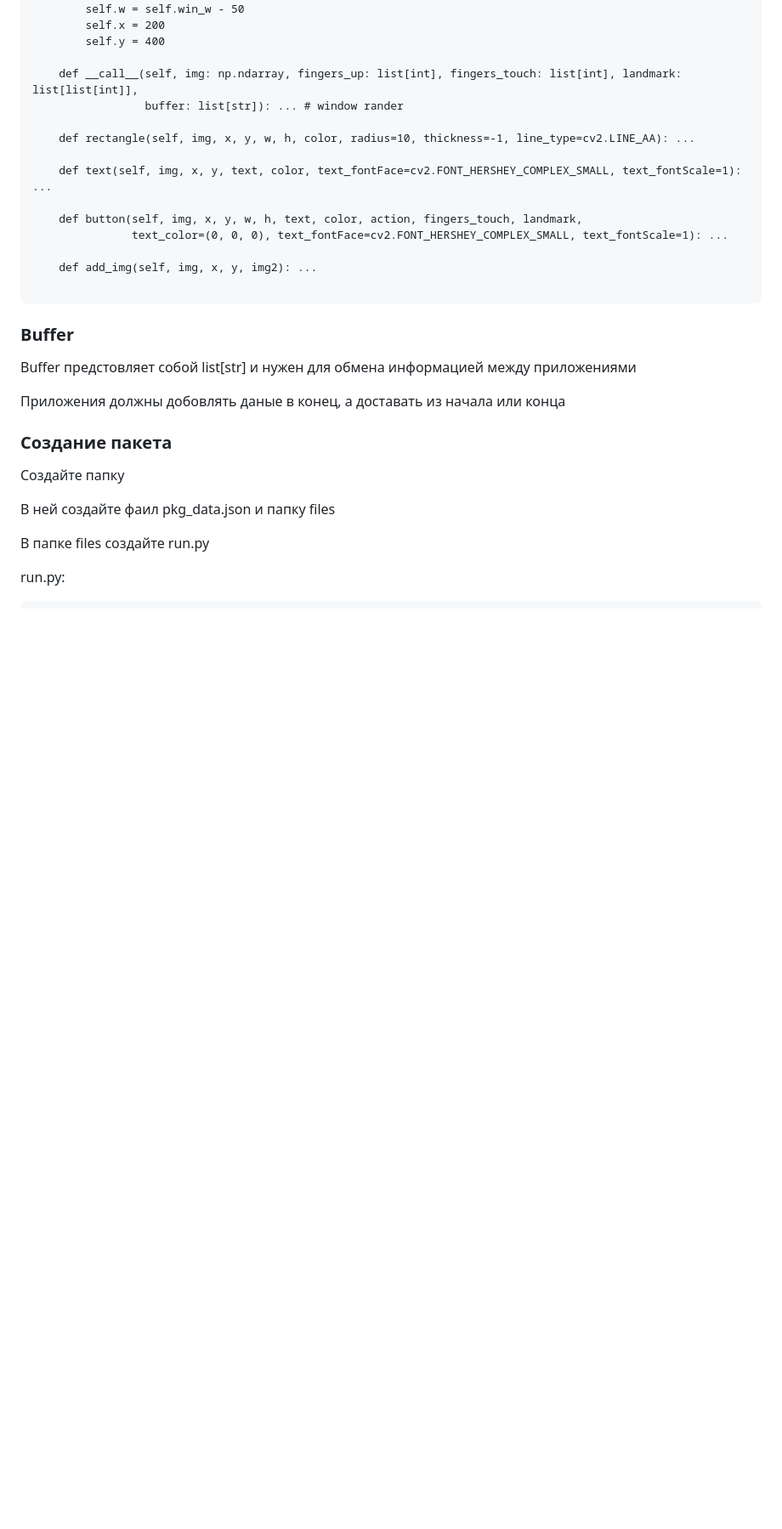
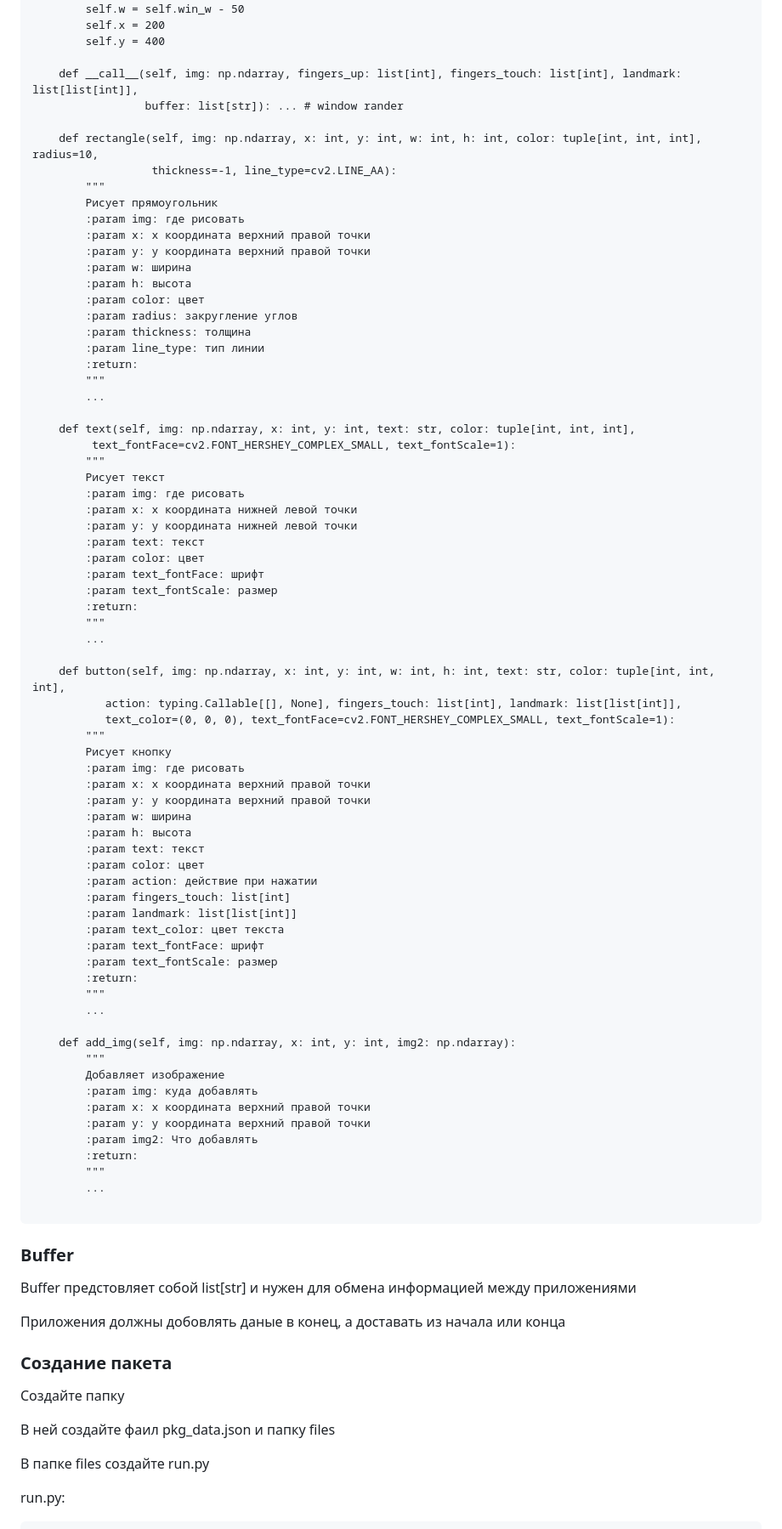
Before and after one commit to vladislav-serdyuk/AR_headset, a Markdown page: README.md, the part around the change printed below. Shown: that part at 85% size. Rendered like a GitHub page; blank space fills up the shorter version.

````diff
--- a/README.md
+++ b/README.md
@@ -141,14 +146,70 @@ class WindowGUI(GUI):
     def __call__(self, img: np.ndarray, fingers_up: list[int], fingers_touch: list[int], landmark: list[list[int]],
                  buffer: list[str]): ... # window rander
 
-    def rectangle(self, img, x, y, w, h, color, radius=10, thickness=-1, line_type=cv2.LINE_AA): ...
+    def rectangle(self, img: np.ndarray, x: int, y: int, w: int, h: int, color: tuple[int, int, int], radius=10,
+                  thickness=-1, line_type=cv2.LINE_AA):
+        """
+        Рисует прямоугольник
+        :param img: где рисовать
+        :param x: x координата верхний правой точки
+        :param y: y координата верхний правой точки
+        :param w: ширина
+        :param h: высота
+        :param color: цвет
+        :param radius: закругление углов
+        :param thickness: толщина
+        :param line_type: тип линии
+        :return:
+        """
+        ...
 
-    def text(self, img, x, y, text, color, text_fontFace=cv2.FONT_HERSHEY_COMPLEX_SMALL, text_fontScale=1): ...
+    def text(self, img: np.ndarray, x: int, y: int, text: str, color: tuple[int, int, int],
+         text_fontFace=cv2.FONT_HERSHEY_COMPLEX_SMALL, text_fontScale=1):
+        """
+        Рисует текст
+        :param img: где рисовать
+        :param x: x координата нижней левой точки
+        :param y: y координата нижней левой точки
+        :param text: текст
+        :param color: цвет
+        :param text_fontFace: шрифт
+        :param text_fontScale: размер
+        :return:
+        """
+        ...
 
-    def button(self, img, x, y, w, h, text, color, action, fingers_touch, landmark,
-               text_color=(0, 0, 0), text_fontFace=cv2.FONT_HERSHEY_COMPLEX_SMALL, text_fontScale=1): ...
+    def button(self, img: np.ndarray, x: int, y: int, w: int, h: int, text: str, color: tuple[int, int, int],
+           action: typing.Callable[[], None], fingers_touch: list[int], landmark: list[list[int]],
+           text_color=(0, 0, 0), text_fontFace=cv2.FONT_HERSHEY_COMPLEX_SMALL, text_fontScale=1):
+        """
+        Рисует кнопку
+        :param img: где рисовать
+        :param x: x координата верхний правой точки
+        :param y: y координата верхний правой точки
+        :param w: ширина
+        :param h: высота
+        :param text: текст
+        :param color: цвет
+        :param action: действие при нажатии
+        :param fingers_touch: list[int]
+        :param landmark: list[list[int]]
+        :param text_color: цвет текста
+        :param text_fontFace: шрифт
+        :param text_fontScale: размер
+        :return:
+        """
+        ...
 
-    def add_img(self, img, x, y, img2): ...
+    def add_img(self, img: np.ndarray, x: int, y: int, img2: np.ndarray):
+        """
+        Добавляет изображение
+        :param img: куда добавлять
+        :param x: x координата верхний правой точки
+        :param y: y координата верхний правой точки
+        :param img2: Что добавлять
+        :return:
+        """
+        ...
 
 ```
 
````
Also changed, not shown: other parts of README.md (+6 -1 lines).
